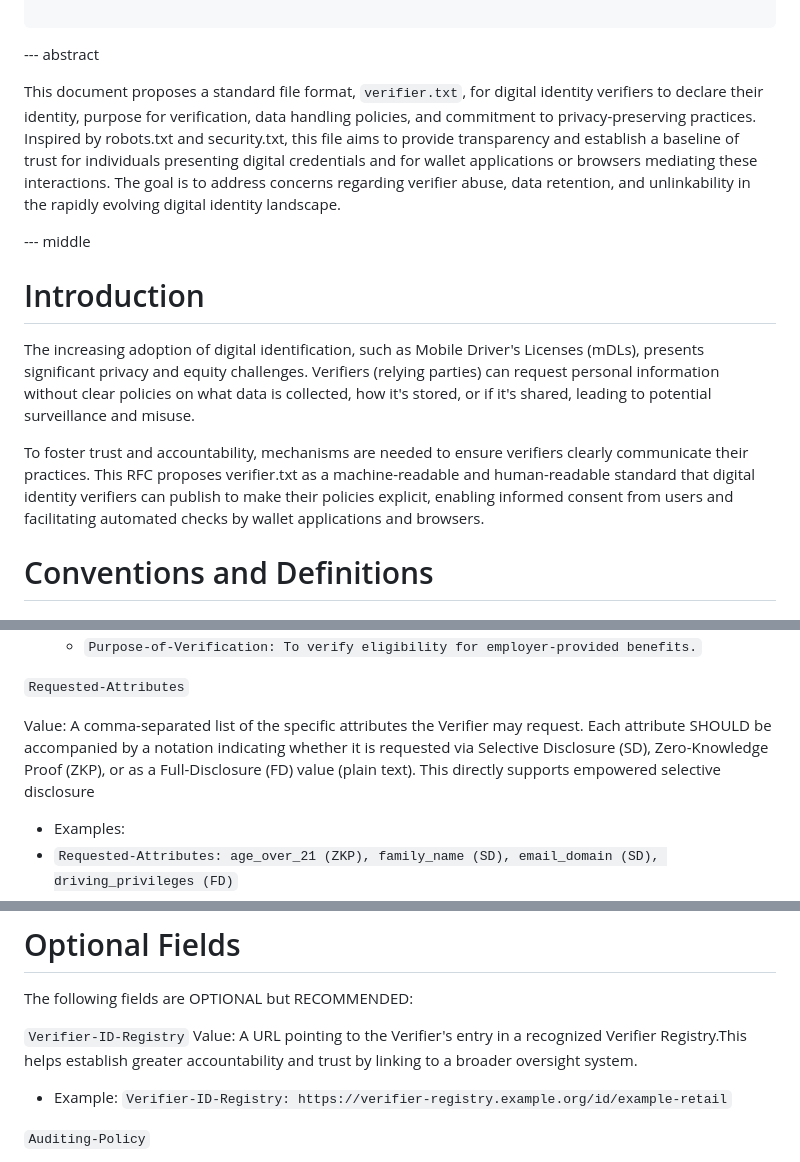
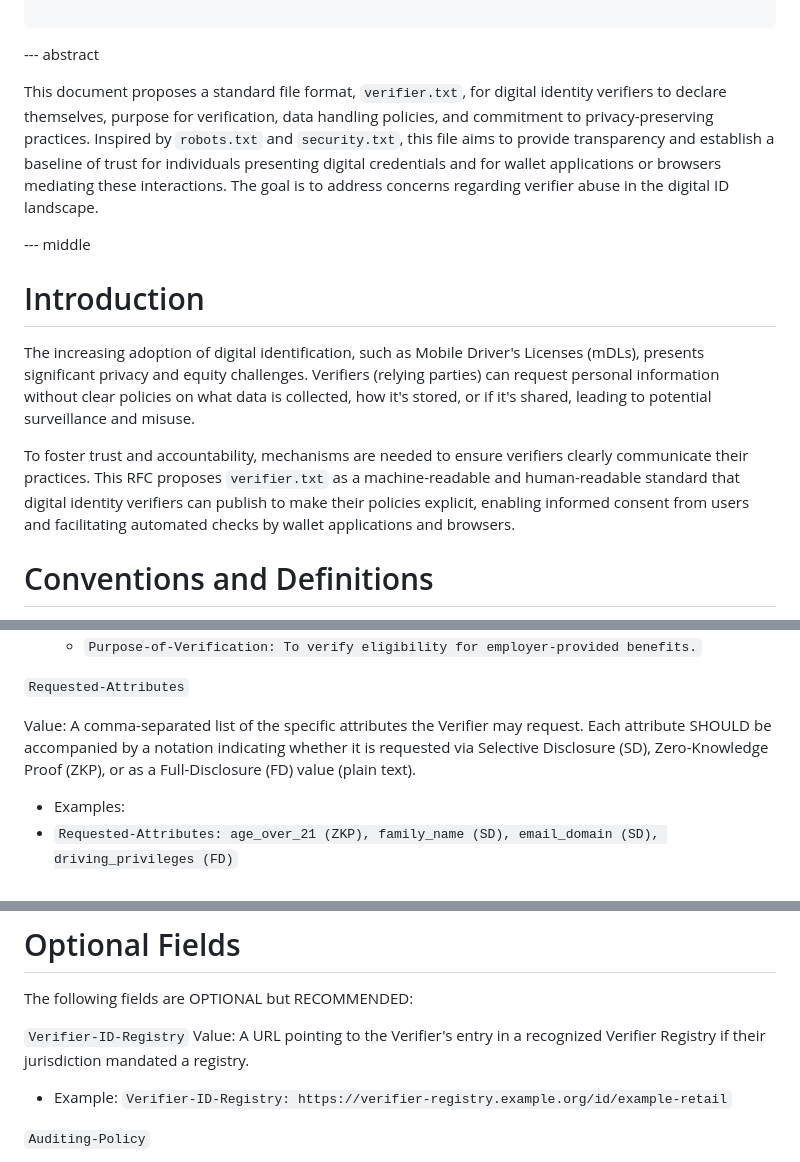
Before and after one commit to zoracon/draft-hancock-verifier-txt, a Markdown page: draft-hancock-verifier-txt.md, 3 parts joined by grey strips. Rendered like a GitHub page.

```diff
--- a/draft-hancock-verifier-txt.md
+++ b/draft-hancock-verifier-txt.md
@@ -29,7 +29,7 @@ informative:
 
 --- abstract
 
-This document proposes a standard file format, `verifier.txt`, for digital identity verifiers to declare their identity, purpose for verification, data handling policies, and commitment to privacy-preserving practices. Inspired by robots.txt and security.txt, this file aims to provide transparency and establish a baseline of trust for individuals presenting digital credentials and for wallet applications or browsers mediating these interactions. The goal is to address concerns regarding verifier abuse, data retention, and unlinkability in the rapidly evolving digital identity landscape.
+This document proposes a standard file format, `verifier.txt`, for digital identity verifiers to declare themselves, purpose for verification, data handling policies, and commitment to privacy-preserving practices. Inspired by `robots.txt` and `security.txt`, this file aims to provide transparency and establish a baseline of trust for individuals presenting digital credentials and for wallet applications or browsers mediating these interactions. The goal is to address concerns regarding verifier abuse in the digital ID landscape.
 
 --- middle
 
@@ -37,7 +37,7 @@ This document proposes a standard file format, `verifier.txt`, for digital ident
 
 The increasing adoption of digital identification, such as Mobile Driver's Licenses (mDLs), presents significant privacy and equity challenges. Verifiers (relying parties) can request personal information without clear policies on what data is collected, how it's stored, or if it's shared, leading to potential surveillance and misuse.
 
-To foster trust and accountability, mechanisms are needed to ensure verifiers clearly communicate their practices. This RFC proposes verifier.txt as a machine-readable and human-readable standard that digital identity verifiers can publish to make their policies explicit, enabling informed consent from users and facilitating automated checks by wallet applications and browsers.
+To foster trust and accountability, mechanisms are needed to ensure verifiers clearly communicate their practices. This RFC proposes `verifier.txt` as a machine-readable and human-readable standard that digital identity verifiers can publish to make their policies explicit, enabling informed consent from users and facilitating automated checks by wallet applications and browsers.
 
 # Conventions and Definitions
 
@@ -78,7 +78,8 @@ Value: A clear and concise statement describing the explicit purpose for request
 
 `Requested-Attributes`
 
-Value: A comma-separated list of the specific attributes the Verifier may request. Each attribute SHOULD be accompanied by a notation indicating whether it is requested via Selective Disclosure (SD), Zero-Knowledge Proof (ZKP), or as a Full-Disclosure (FD) value (plain text). This directly supports empowered selective disclosure
+Value: A comma-separated list of the specific attributes the Verifier may request. Each attribute SHOULD be accompanied by a notation indicating whether it is requested via Selective Disclosure (SD), Zero-Knowledge Proof (ZKP), or as a Full-Disclosure (FD) value (plain text).
+
 - Examples:
  - `Requested-Attributes: age_over_21 (ZKP), family_name (SD), email_domain (SD), driving_privileges (FD)`
  - `Requested-Attributes: age_over_18 (ZKP)`
@@ -111,7 +112,7 @@ Value: A URL or email address specifically dedicated to reporting misuse or abus
 The following fields are OPTIONAL but RECOMMENDED:
 
 `Verifier-ID-Registry`
-Value: A URL pointing to the Verifier's entry in a recognized Verifier Registry.This helps establish greater accountability and trust by linking to a broader oversight system.
+Value: A URL pointing to the Verifier's entry in a recognized Verifier Registry if their jurisdiction mandated a registry.
 - Example: `Verifier-ID-Registry: https://verifier-registry.example.org/id/example-retail`
 
 `Auditing-Policy`
```
Also changed, not shown: other parts of draft-hancock-verifier-txt.md (+3 -3 lines).
